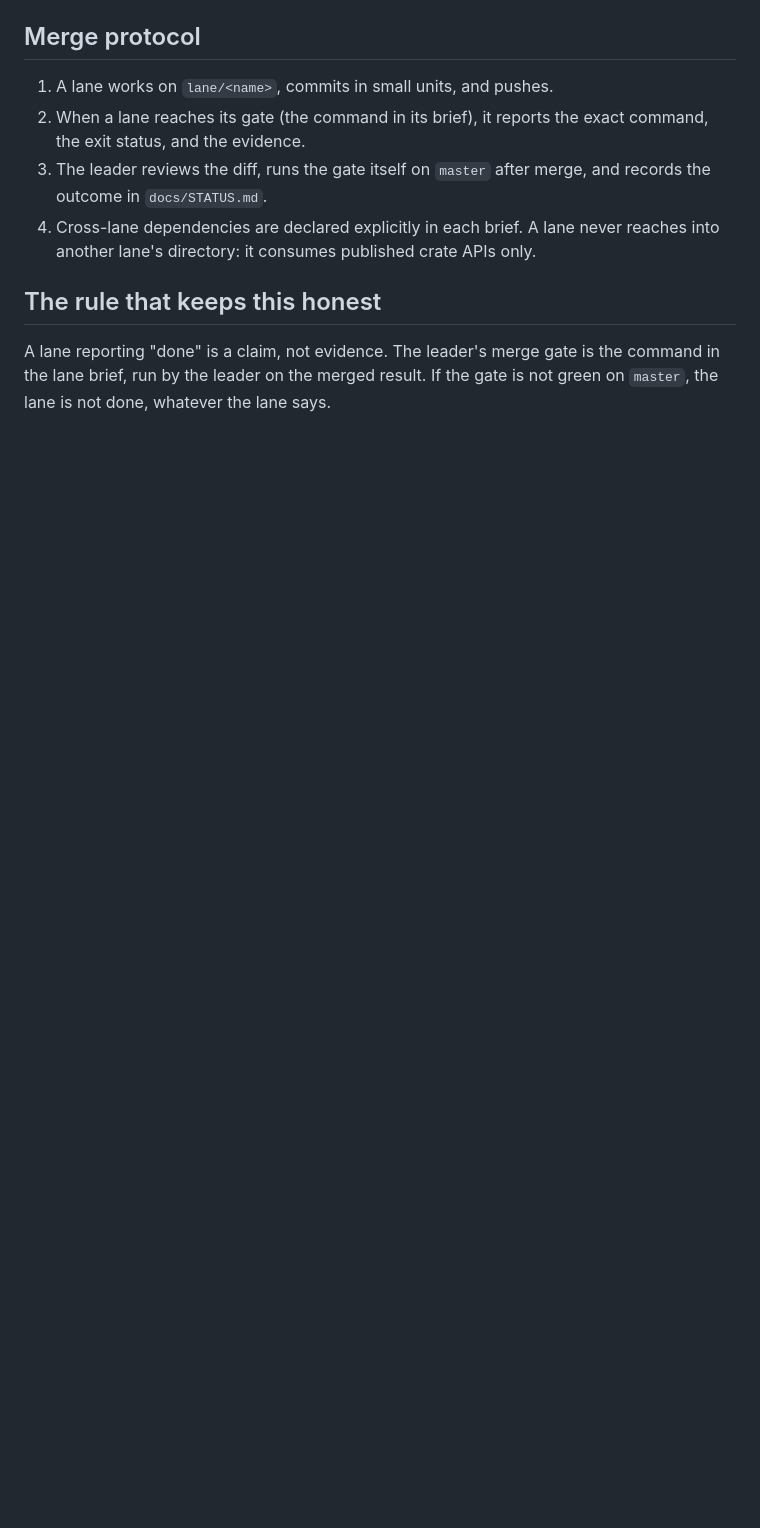
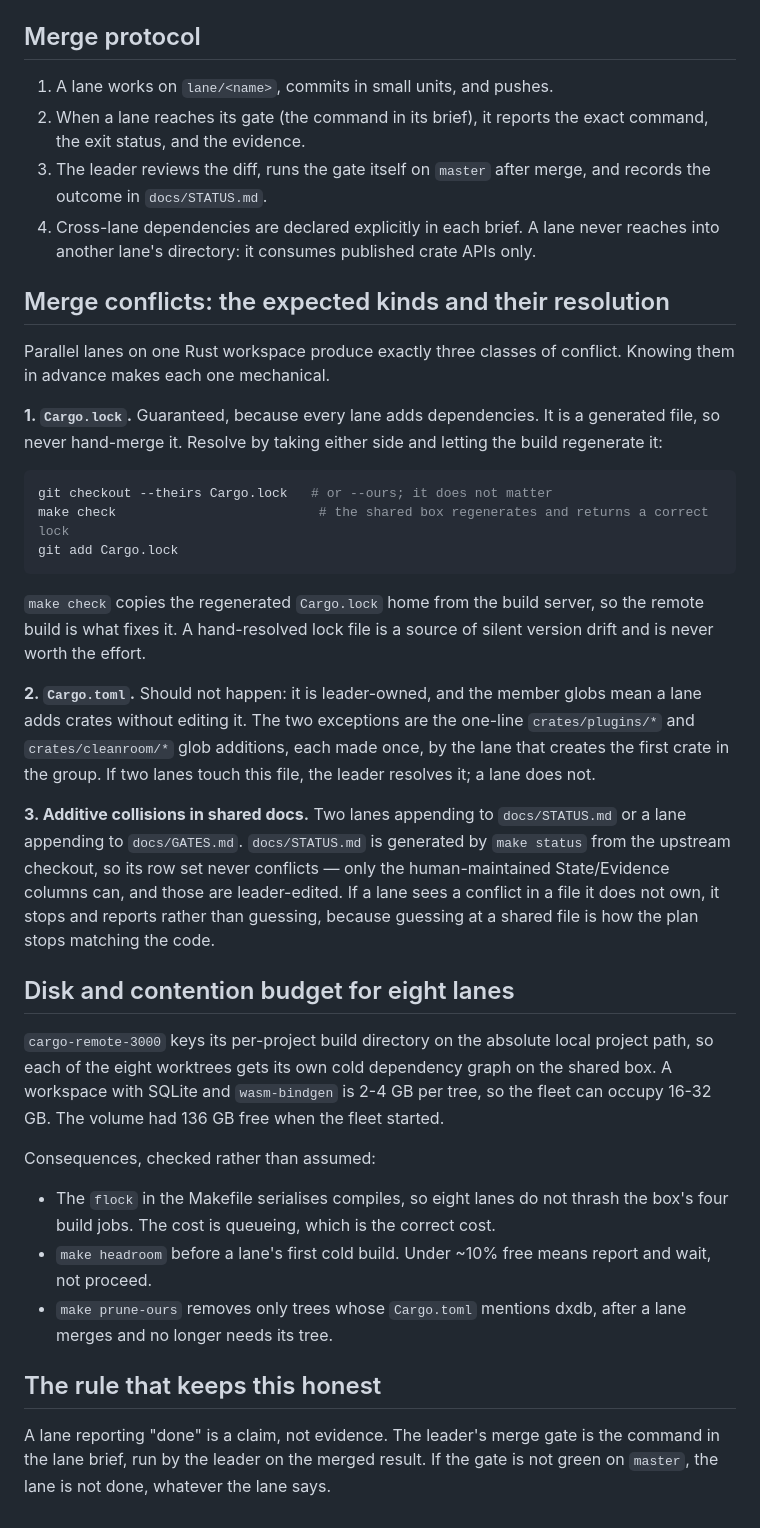
Before and after one commit to Apothic-AI/dxdb, a Markdown page: docs/WORKTREES.md, the part around the change. Drawn GitHub-style; blank space fills up the shorter version.

Commit message:
docs: name the expected merge conflicts and their resolution
Eight lanes on one Rust workspace collide in exactly three places, and predicting
them makes each mechanical: Cargo.lock (generated, so regenerate it via the remote
build rather than hand-merging), Cargo.toml (leader-owned, so a lane reports instead
of resolving), and shared docs (generated row sets cannot conflict).

Also records the disk budget the fleet implies. Each worktree is a distinct project
path, therefore a distinct remote build tree, so eight lanes can occupy 16-32 GB on
the shared volume. That number is the reason the Makefile serialises builds behind a
lock and the reason make headroom exists.

````diff
--- a/docs/WORKTREES.md
+++ b/docs/WORKTREES.md
@@ -99,6 +99,54 @@ lanes that is a real disk risk. Rules:
 4. Cross-lane dependencies are declared explicitly in each brief. A lane never
    reaches into another lane's directory: it consumes published crate APIs only.
 
+## Merge conflicts: the expected kinds and their resolution
+
+Parallel lanes on one Rust workspace produce exactly three classes of conflict.
+Knowing them in advance makes each one mechanical.
+
+**1. `Cargo.lock`.** Guaranteed, because every lane adds dependencies. It is a
+generated file, so never hand-merge it. Resolve by taking either side and letting
+the build regenerate it:
+
+```bash
+git checkout --theirs Cargo.lock   # or --ours; it does not matter
+make check                          # the shared box regenerates and returns a correct lock
+git add Cargo.lock
+```
+
+`make check` copies the regenerated `Cargo.lock` home from the build server, so the
+remote build is what fixes it. A hand-resolved lock file is a source of silent
+version drift and is never worth the effort.
+
+**2. `Cargo.toml`.** Should not happen: it is leader-owned, and the member globs
+mean a lane adds crates without editing it. The two exceptions are the one-line
+`crates/plugins/*` and `crates/cleanroom/*` glob additions, each made once, by the
+lane that creates the first crate in the group. If two lanes touch this file, the
+leader resolves it; a lane does not.
+
+**3. Additive collisions in shared docs.** Two lanes appending to `docs/STATUS.md`
+or a lane appending to `docs/GATES.md`. `docs/STATUS.md` is generated by
+`make status` from the upstream checkout, so its row set never conflicts — only the
+human-maintained State/Evidence columns can, and those are leader-edited. If a lane
+sees a conflict in a file it does not own, it stops and reports rather than
+guessing, because guessing at a shared file is how the plan stops matching the code.
+
+## Disk and contention budget for eight lanes
+
+`cargo-remote-3000` keys its per-project build directory on the absolute local
+project path, so each of the eight worktrees gets its own cold dependency graph on
+the shared box. A workspace with SQLite and `wasm-bindgen` is 2-4 GB per tree, so
+the fleet can occupy 16-32 GB. The volume had 136 GB free when the fleet started.
+
+Consequences, checked rather than assumed:
+
+- The `flock` in the Makefile serialises compiles, so eight lanes do not thrash the
+  box's four build jobs. The cost is queueing, which is the correct cost.
+- `make headroom` before a lane's first cold build. Under ~10% free means report and
+  wait, not proceed.
+- `make prune-ours` removes only trees whose `Cargo.toml` mentions dxdb, after a
+  lane merges and no longer needs its tree.
+
 ## The rule that keeps this honest
 
 A lane reporting "done" is a claim, not evidence. The leader's merge gate is
````
